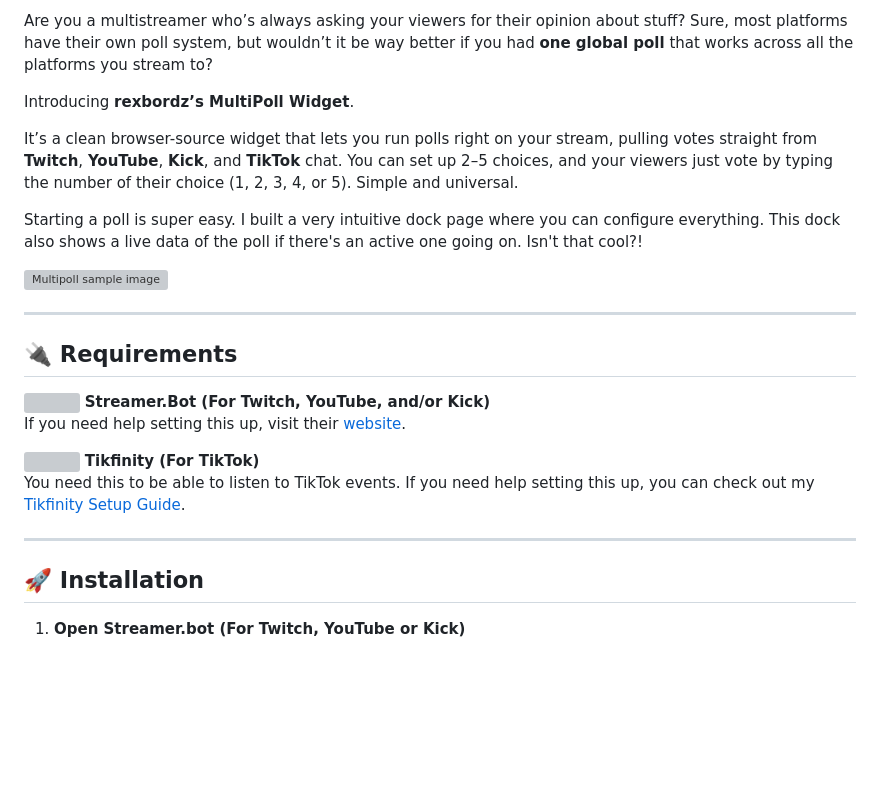
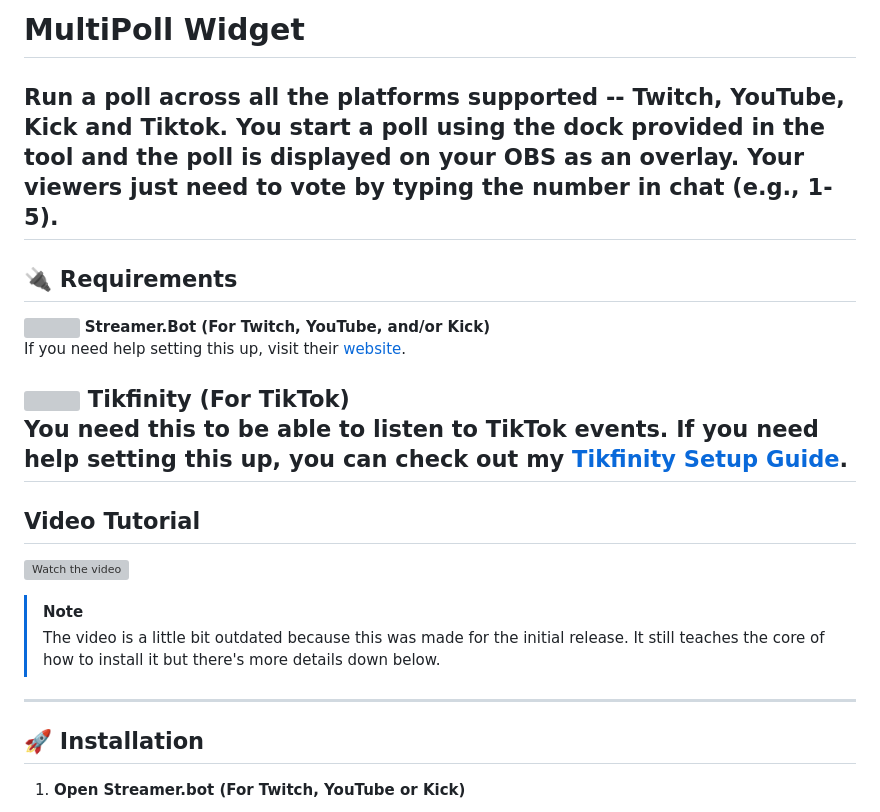
Before and after one commit to rexbordz/multi-poll-widget, a Markdown page: README.md, the part around the change. Rendered like a GitHub page; blank space fills up the shorter version; grey boxes are pictures that could not be loaded.

Commit message:
Revise README for MultiPoll Widget
Updated README to enhance clarity and structure, including a new video tutorial section.

```diff
--- a/README.md
+++ b/README.md
@@ -1,15 +1,6 @@
-Are you a multistreamer who’s always asking your viewers for their opinion about stuff? Sure, most platforms have their own poll system, but wouldn’t it be way better if you had **one global poll** that works across all the platforms you stream to?
-
-Introducing **rexbordz’s MultiPoll Widget**.
-
-It’s a clean browser-source widget that lets you run polls right on your stream, pulling votes straight from **Twitch**, **YouTube**, **Kick**, and **TikTok** chat. You can set up 2–5 choices, and your viewers just vote by typing the number of their choice (1, 2, 3, 4, or 5). Simple and universal.
-
-Starting a poll is super easy. I built a very intuitive dock page where you can configure everything. This dock also shows a live data of the poll if there's an active one going on. Isn't that cool?!
-
-<img width="809" height="313" alt="Multipoll sample image" src="https://github.com/user-attachments/assets/3f1e8417-f46d-46b4-af75-4a85c361ad02" />
-
+# MultiPoll Widget
+Run a poll across all the platforms supported -- Twitch, YouTube, Kick and Tiktok. You start a poll using the dock provided in the tool and the poll is displayed on your OBS as an overlay. Your viewers just need to vote by typing the number in chat (e.g., 1-5).
 ---
-
 ## **🔌 Requirements**
 
 <img src="https://github.com/user-attachments/assets/77ff6913-e6d7-4fe0-b9a0-bf66f5e8f745" style="height: 1em; vertical-align: middle;"> **Streamer.Bot (For Twitch, YouTube, and/or Kick)** <br>
@@ -17,9 +8,13 @@ If you need help setting this up, visit their [website](https://streamer.bot/).
 
 <img src="https://github.com/user-attachments/assets/3ec8eac2-17d2-4a97-a066-e55c1e29d2c5" style="height: 1em; vertical-align: middle;"> **Tikfinity (For TikTok)** <br>
 You need this to be able to listen to TikTok events. If you need help setting this up, you can check out my [Tikfinity Setup Guide](https://www.notion.so/Tikfinity-Setup-Guide-241088f4f93e8051b991c6ef4b659934?pvs=21).
+---
+## Video Tutorial
+[![Watch the video](https://img.youtube.com/vi/kynM8l7CP3o/maxresdefault.jpg)](https://youtu.be/kynM8l7CP3o)
+> [!NOTE]
+> The video is a little bit outdated because this was made for the initial release. It still teaches the core of how to install it but there's more details down below.
 
 ---
-
 ## **🚀 Installation**
 
 1. **Open Streamer.bot (For Twitch, YouTube or Kick)**
```
